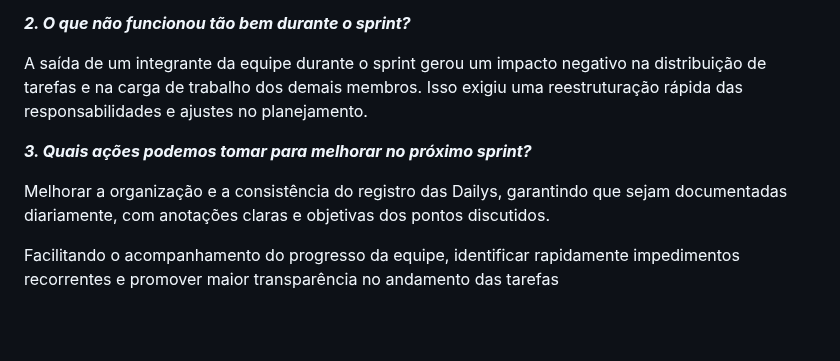
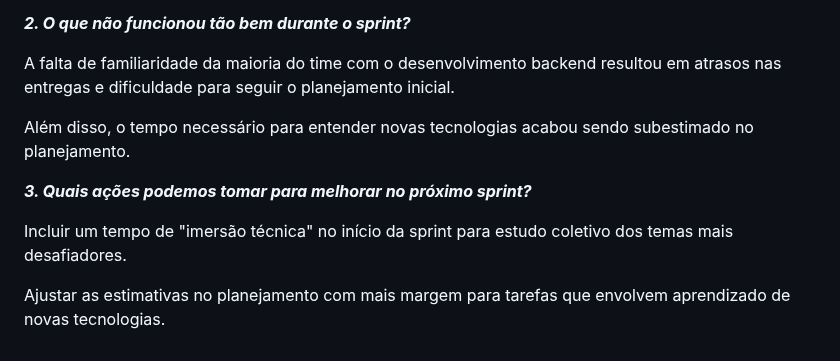
Before and after one commit to prjDevflow/prj_1sem_server, a Markdown page: README.md, the part around one of its changes. GitHub-like rendering; blank space fills up the shorter version.

```diff
--- a/README.md
+++ b/README.md
@@ -233,11 +231,12 @@ _**1. O que funcionou bem durante o sprint?**_
 
 _**2. O que não funcionou tão bem durante o sprint?**_
 
-   A saída de um integrante da equipe durante o sprint gerou um impacto negativo na distribuição de tarefas e na carga de trabalho dos demais membros.
-   Isso exigiu uma reestruturação rápida das responsabilidades e ajustes no planejamento.
+   A falta de familiaridade da maioria do time com o desenvolvimento backend resultou em atrasos nas entregas e dificuldade para seguir o planejamento inicial.
+
+   Além disso, o tempo necessário para entender novas tecnologias acabou sendo subestimado no planejamento.
 
 _**3. Quais ações podemos tomar para melhorar no próximo sprint?**_
 
-   Melhorar a organização e a consistência do registro das Dailys, garantindo que sejam documentadas diariamente, com anotações claras e objetivas dos pontos discutidos.
+   Incluir um tempo de "imersão técnica" no início da sprint para estudo coletivo dos temas mais desafiadores.
 
-   Facilitando o acompanhamento do progresso da equipe, identificar rapidamente impedimentos recorrentes e promover maior transparência no andamento das tarefas
+   Ajustar as estimativas no planejamento com mais margem para tarefas que envolvem aprendizado de novas tecnologias.
```
Also changed, not shown: other parts of README.md (+26 -28 lines).
